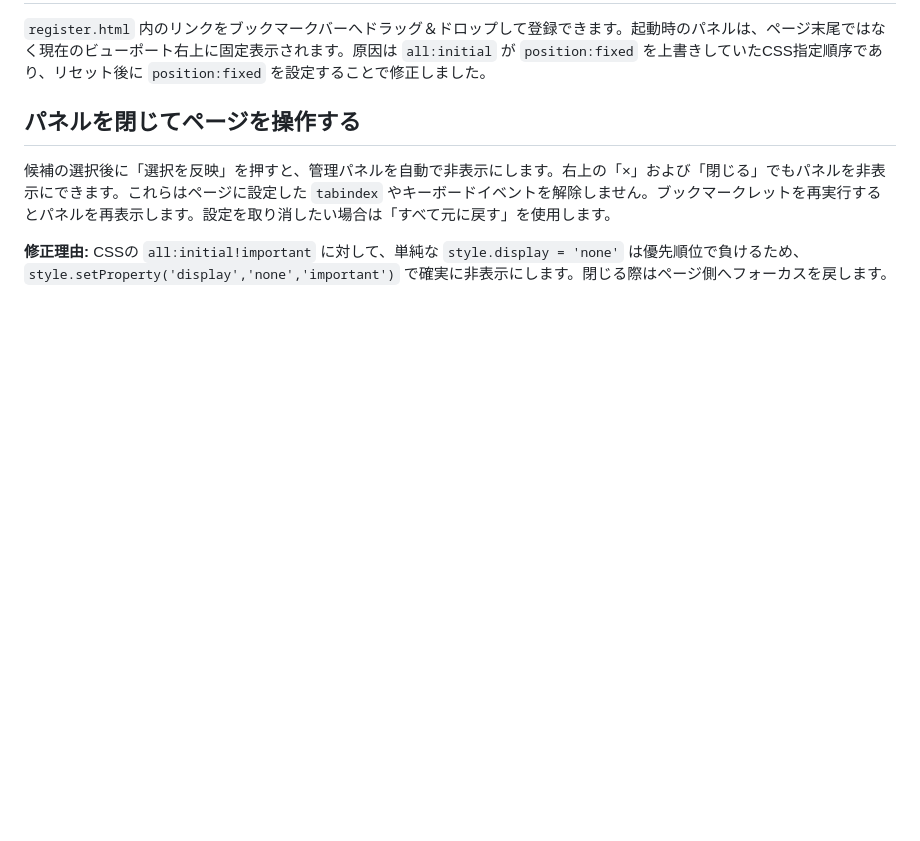
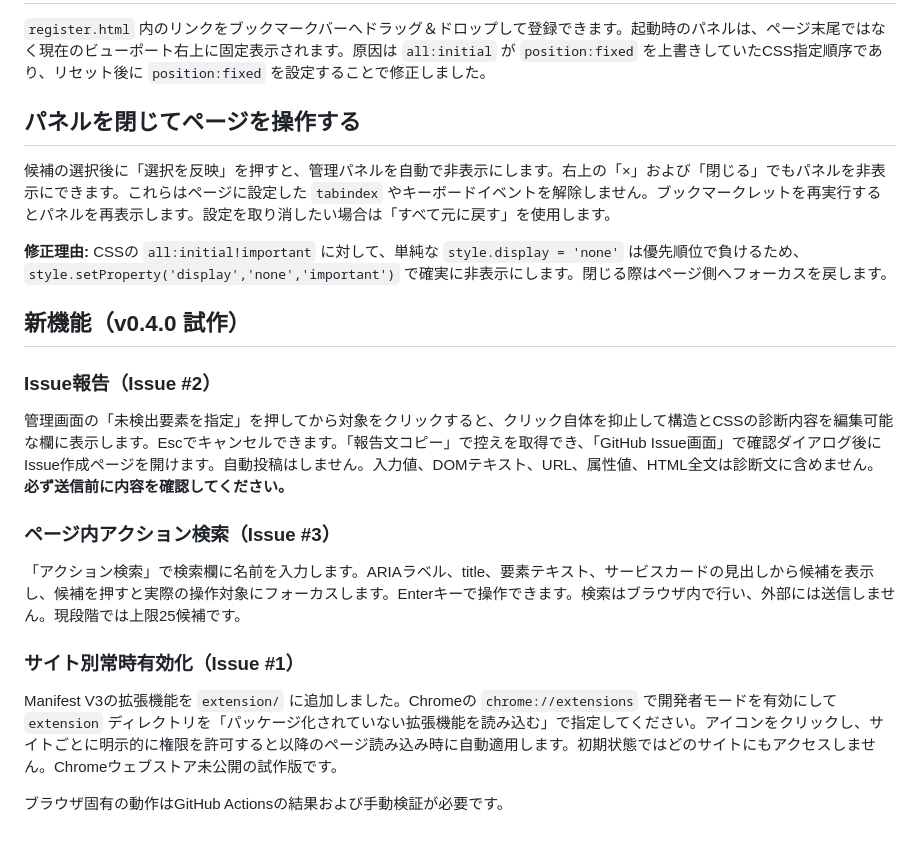
Before and after one commit to rakusuki/tab-focus-aid, a Markdown page: README.md, the part around the change. Rendered like a GitHub page; blank space fills up the shorter version.

Commit message:
docs: explain issue reports, action search, and MV3 extension

```diff
--- a/README.md
+++ b/README.md
@@ -105,3 +105,16 @@ HTMLリンクをブックマークバーへドラッグした際、ChromeがJava
 候補の選択後に「選択を反映」を押すと、管理パネルを自動で非表示にします。右上の「×」および「閉じる」でもパネルを非表示にできます。これらはページに設定した `tabindex` やキーボードイベントを解除しません。ブックマークレットを再実行するとパネルを再表示します。設定を取り消したい場合は「すべて元に戻す」を使用します。
 
 **修正理由:** CSSの `all:initial!important` に対して、単純な `style.display = 'none'` は優先順位で負けるため、`style.setProperty('display','none','important')` で確実に非表示にします。閉じる際はページ側へフォーカスを戻します。
+
+## 新機能（v0.4.0 試作）
+
+### Issue報告（Issue #2）
+管理画面の「未検出要素を指定」を押してから対象をクリックすると、クリック自体を抑止して構造とCSSの診断内容を編集可能な欄に表示します。Escでキャンセルできます。「報告文コピー」で控えを取得でき、「GitHub Issue画面」で確認ダイアログ後にIssue作成ページを開けます。自動投稿はしません。入力値、DOMテキスト、URL、属性値、HTML全文は診断文に含めません。**必ず送信前に内容を確認してください。**
+
+### ページ内アクション検索（Issue #3）
+「アクション検索」で検索欄に名前を入力します。ARIAラベル、title、要素テキスト、サービスカードの見出しから候補を表示し、候補を押すと実際の操作対象にフォーカスします。Enterキーで操作できます。検索はブラウザ内で行い、外部には送信しません。現段階では上限25候補です。
+
+### サイト別常時有効化（Issue #1）
+Manifest V3の拡張機能を `extension/` に追加しました。Chromeの `chrome://extensions` で開発者モードを有効にして `extension` ディレクトリを「パッケージ化されていない拡張機能を読み込む」で指定してください。アイコンをクリックし、サイトごとに明示的に権限を許可すると以降のページ読み込み時に自動適用します。初期状態ではどのサイトにもアクセスしません。Chromeウェブストア未公開の試作版です。
+
+ブラウザ固有の動作はGitHub Actionsの結果および手動検証が必要です。
```
